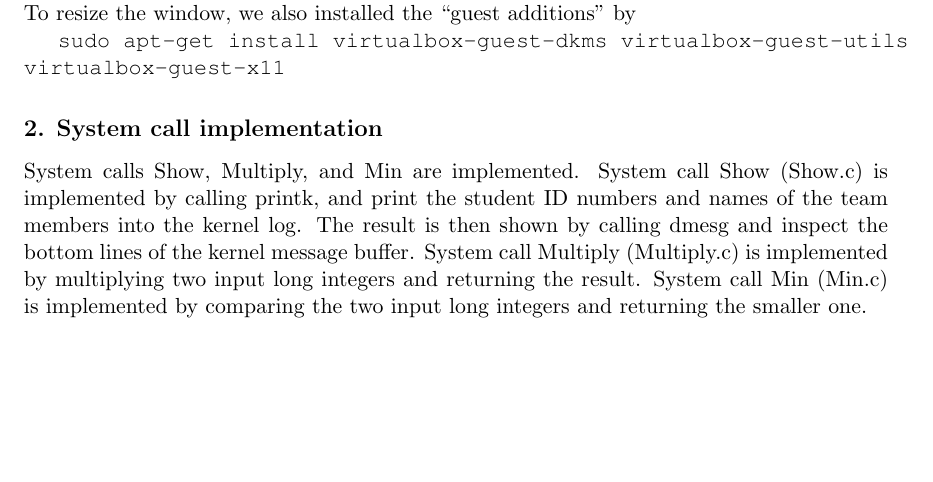
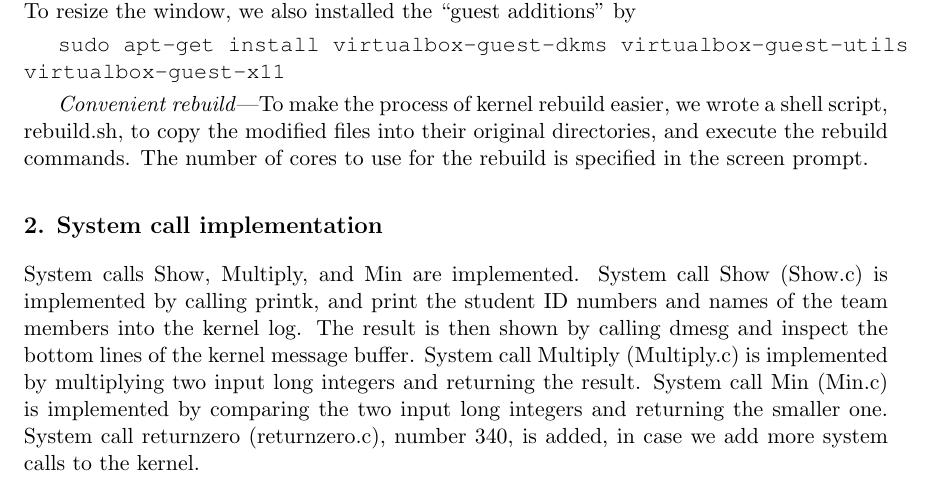
Before and after one commit to ramonalu037/OS2017Spring, a LaTeX document (project1/report/report.tex): part of page 1 of 2, cut so that both start at the same text, the shorter picture padded with empty space. Compiled offline with pdfLaTeX.

Commit message:
Revised report and rebuild.sh.

```diff
--- a/project1/report/report.tex
+++ b/project1/report/report.tex
@@ -126,6 +126,8 @@
 
 		\texttt{sudo apt-get install virtualbox-guest-dkms virtualbox-guest-utils virtualbox-guest-x11}
 
+	\emph{Convenient rebuild}---To make the process of kernel rebuild easier, we wrote a shell script, rebuild.sh, to copy the modified files into their original directories, and execute the rebuild commands. The number of cores to use for the rebuild is specified in the screen prompt.
+
 
 
 % ---------------------------------------------------------------
@@ -133,7 +135,7 @@
 
 \section{System call implementation}
 
-	System calls Show, Multiply, and Min are implemented. System call Show (Show.c) is implemented by calling printk, and print the student ID numbers and names of the team members into the kernel log. The result is then shown by calling dmesg and inspect the bottom lines of the kernel message buffer. System call Multiply (Multiply.c) is implemented by multiplying two input long integers and returning the result. System call Min (Min.c) is implemented by comparing the two input long integers and returning the smaller one.
+	System calls Show, Multiply, and Min are implemented. System call Show (Show.c) is implemented by calling printk, and print the student ID numbers and names of the team members into the kernel log. The result is then shown by calling dmesg and inspect the bottom lines of the kernel message buffer. System call Multiply (Multiply.c) is implemented by multiplying two input long integers and returning the result. System call Min (Min.c) is implemented by comparing the two input long integers and returning the smaller one. System call returnzero (returnzero.c), number 340, is added, in case we add more system calls to the kernel.
 
 	We wrote a test program (test.c) to perform the test of the 3 system calls implemented. In the test program, we first call Show, expecting its result in the kernel message buffer. Then we define two arbitrary long integers, and call Multiply and Min with them as the input arguments. We catch the outputs of Multiply and Min, and show them on the screen by printf. Figures \ref{fig:test} and \ref{fig:dmesg} show the results of running our test program.
 
```
Also changed, not shown: project1/code/rebuild.sh.
